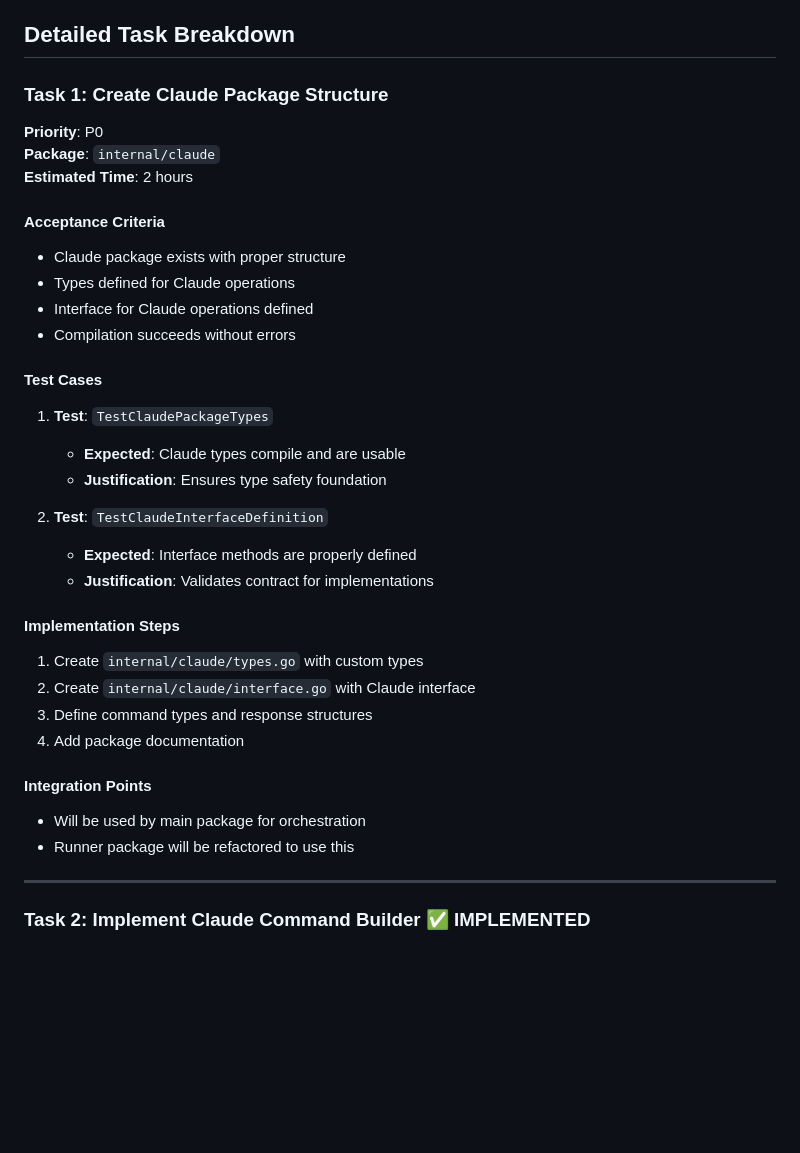
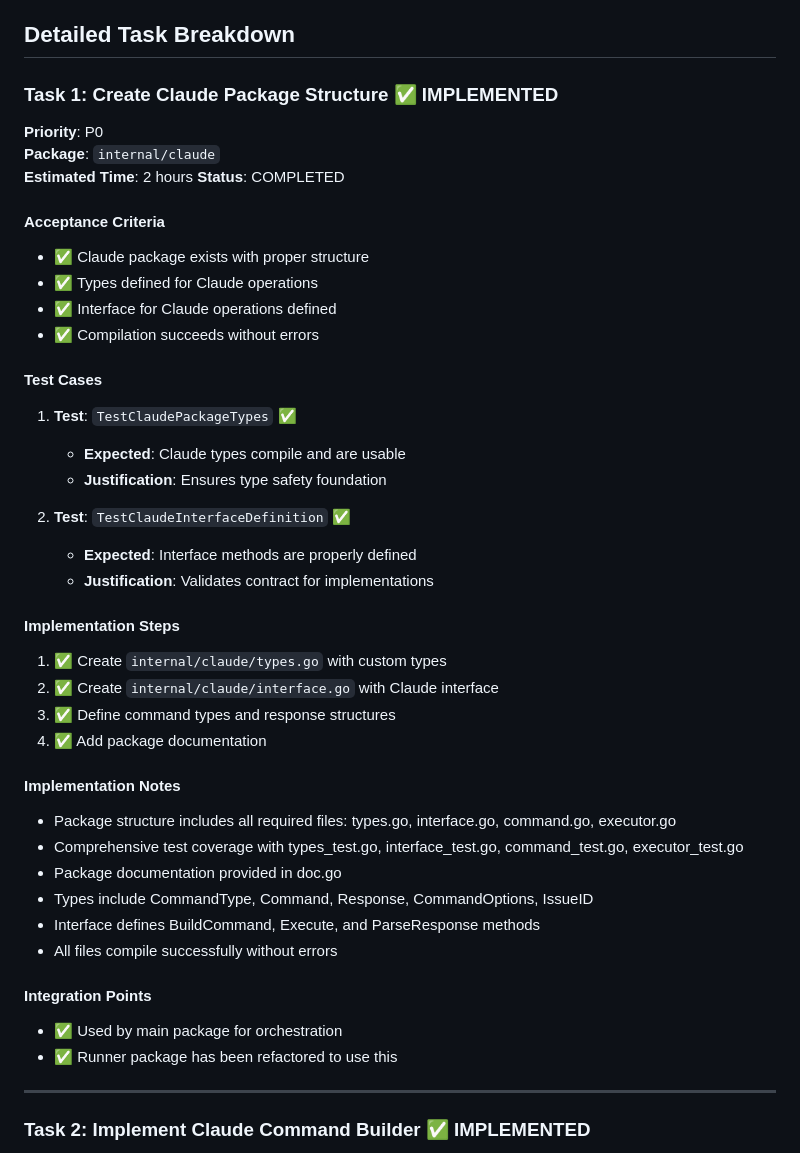
Before and after one commit to Backland-Labs/alpine, a Markdown page: plan.md, the part around the change. GitHub-like rendering; blank space fills up the shorter version.

Commit message:
docs: Mark Task 1 (Create Claude Package Structure) as completed
- Verified all acceptance criteria are met
- Package exists with proper structure and documentation
- All types and interfaces are implemented
- Tests exist and compilation succeeds

🤖 Generated with [Claude Code](https://claude.ai/code)

Co-Authored-By: Claude <noreply@anthropic.com>

```diff
--- a/plan.md
+++ b/plan.md
@@ -47,35 +47,44 @@ This plan outlines the conversion of `river.py` into a Go-based CLI tool that au
 
 ## Detailed Task Breakdown
 
-### Task 1: Create Claude Package Structure
+### Task 1: Create Claude Package Structure ✅ IMPLEMENTED
 **Priority**: P0
 **Package**: `internal/claude`
 **Estimated Time**: 2 hours
+**Status**: COMPLETED
 
 #### Acceptance Criteria
-- Claude package exists with proper structure
-- Types defined for Claude operations
-- Interface for Claude operations defined
-- Compilation succeeds without errors
+- ✅ Claude package exists with proper structure
+- ✅ Types defined for Claude operations
+- ✅ Interface for Claude operations defined
+- ✅ Compilation succeeds without errors
 
 #### Test Cases
-1. **Test**: `TestClaudePackageTypes`
+1. **Test**: `TestClaudePackageTypes` ✅
    - **Expected**: Claude types compile and are usable
    - **Justification**: Ensures type safety foundation
 
-2. **Test**: `TestClaudeInterfaceDefinition`
+2. **Test**: `TestClaudeInterfaceDefinition` ✅
    - **Expected**: Interface methods are properly defined
    - **Justification**: Validates contract for implementations
 
 #### Implementation Steps
-1. Create `internal/claude/types.go` with custom types
-2. Create `internal/claude/interface.go` with Claude interface
-3. Define command types and response structures
-4. Add package documentation
+1. ✅ Create `internal/claude/types.go` with custom types
+2. ✅ Create `internal/claude/interface.go` with Claude interface
+3. ✅ Define command types and response structures
+4. ✅ Add package documentation
+
+#### Implementation Notes
+- Package structure includes all required files: types.go, interface.go, command.go, executor.go
+- Comprehensive test coverage with types_test.go, interface_test.go, command_test.go, executor_test.go
+- Package documentation provided in doc.go
+- Types include CommandType, Command, Response, CommandOptions, IssueID
+- Interface defines BuildCommand, Execute, and ParseResponse methods
+- All files compile successfully without errors
 
 #### Integration Points
-- Will be used by main package for orchestration
-- Runner package will be refactored to use this
+- ✅ Used by main package for orchestration
+- ✅ Runner package has been refactored to use this
 
 ---
 
```
